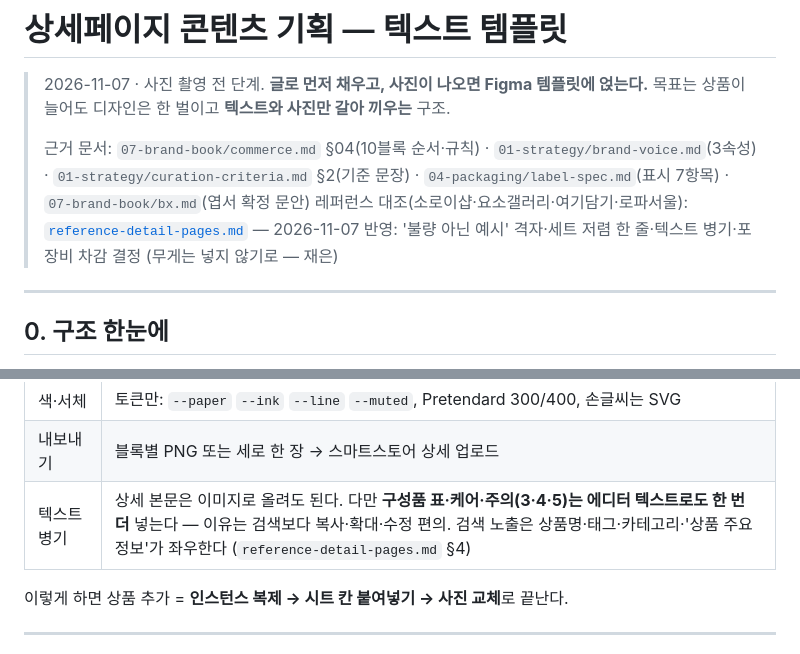
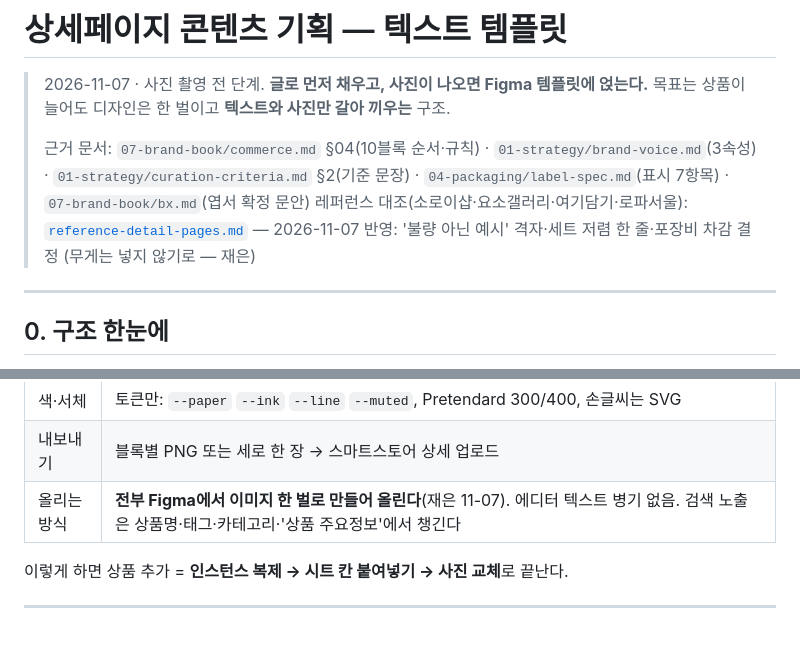
Before and after one commit to leejaeeun123/b2c-gift-brand, a Markdown page: 06-commerce/detail-page-plan.md, 2 parts joined by grey strips. Drawn GitHub-style.

Commit message:
상세페이지: 전부 Figma 이미지 한 벌로 업로드, 텍스트 병기 삭제
Co-Authored-By: Claude Fable 5.1 <noreply@anthropic.com>

```diff
--- a/06-commerce/detail-page-plan.md
+++ b/06-commerce/detail-page-plan.md
@@ -5,7 +5,7 @@
 >
 > 근거 문서: `07-brand-book/commerce.md` §04(10블록 순서·규칙) · `01-strategy/brand-voice.md`(3속성) ·
 > `01-strategy/curation-criteria.md` §2(기준 문장) · `04-packaging/label-spec.md`(표시 7항목) · `07-brand-book/bx.md`(엽서 확정 문안)
-> 레퍼런스 대조(소로이샵·요소갤러리·여기담기·로파서울): [`reference-detail-pages.md`](./reference-detail-pages.md) — 2026-11-07 반영: '불량 아닌 예시' 격자·세트 저렴 한 줄·텍스트 병기·포장비 차감 결정 (무게는 넣지 않기로 — 재은)
+> 레퍼런스 대조(소로이샵·요소갤러리·여기담기·로파서울): [`reference-detail-pages.md`](./reference-detail-pages.md) — 2026-11-07 반영: '불량 아닌 예시' 격자·세트 저렴 한 줄·포장비 차감 결정 (무게는 넣지 않기로 — 재은)
 
 ---
 
@@ -294,7 +294,7 @@ Use & Care                                  ← 손글씨 SVG text-use-and-care.
 | 케어 아이콘 | `care-*` 7종을 variant(가능/불가)로 묶어 ○/✕ 토글 |
 | 색·서체 | 토큰만: `--paper` `--ink` `--line` `--muted`, Pretendard 300/400, 손글씨는 SVG |
 | 내보내기 | 블록별 PNG 또는 세로 한 장 → 스마트스토어 상세 업로드 |
-| 텍스트 병기 | 상세 본문은 이미지로 올려도 된다. 다만 **구성품 표·케어·주의(3·4·5)는 에디터 텍스트로도 한 번 더** 넣는다 — 이유는 검색보다 복사·확대·수정 편의. 검색 노출은 상품명·태그·카테고리·'상품 주요정보'가 좌우한다 (`reference-detail-pages.md` §4) |
+| 올리는 방식 | **전부 Figma에서 이미지 한 벌로 만들어 올린다**(재은 11-07). 에디터 텍스트 병기 없음. 검색 노출은 상품명·태그·카테고리·'상품 주요정보'에서 챙긴다 |
 
 이렇게 하면 상품 추가 = **인스턴스 복제 → 시트 칸 붙여넣기 → 사진 교체**로 끝난다.
 
```
Also changed, not shown: 06-commerce/reference-detail-pages.md (+1 -1 lines).
